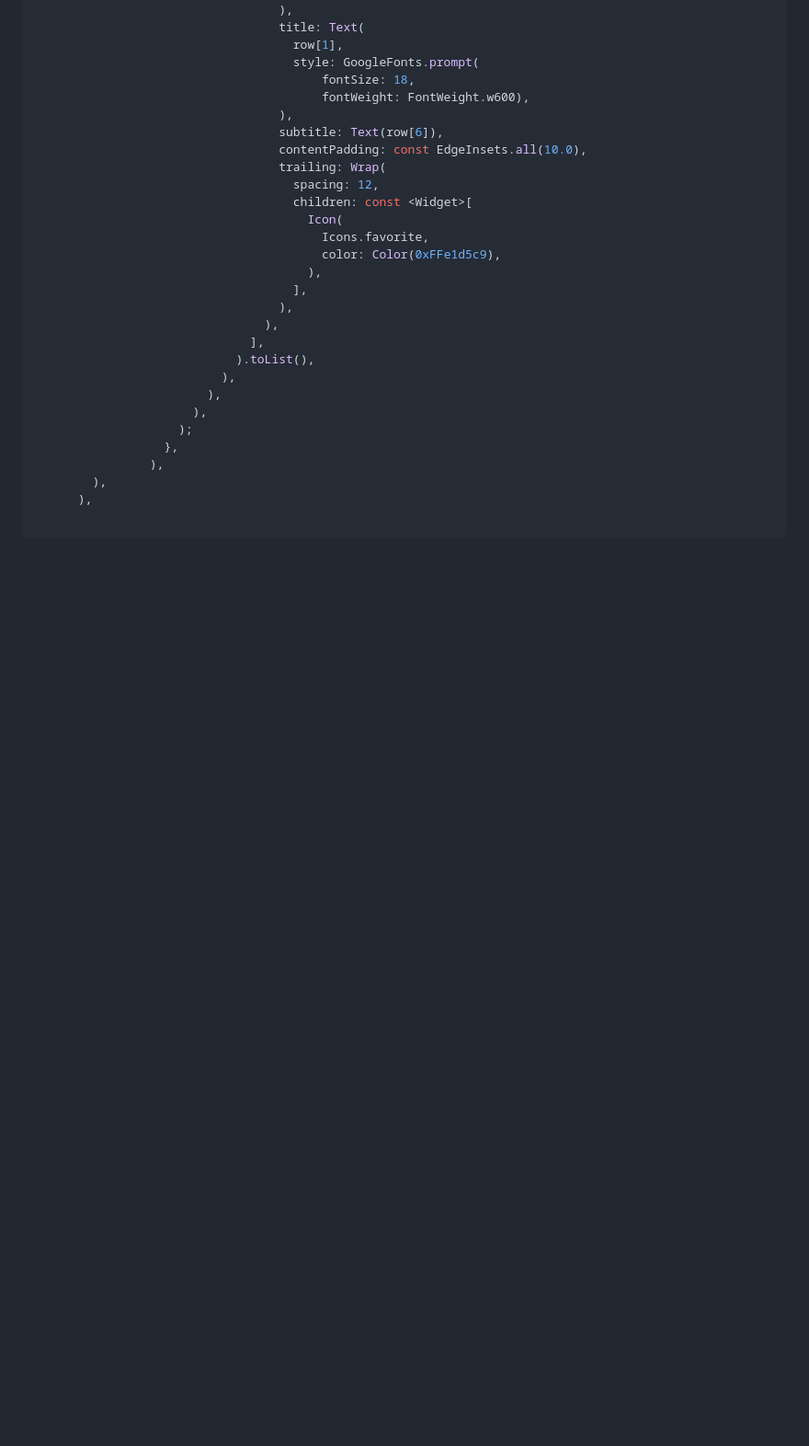
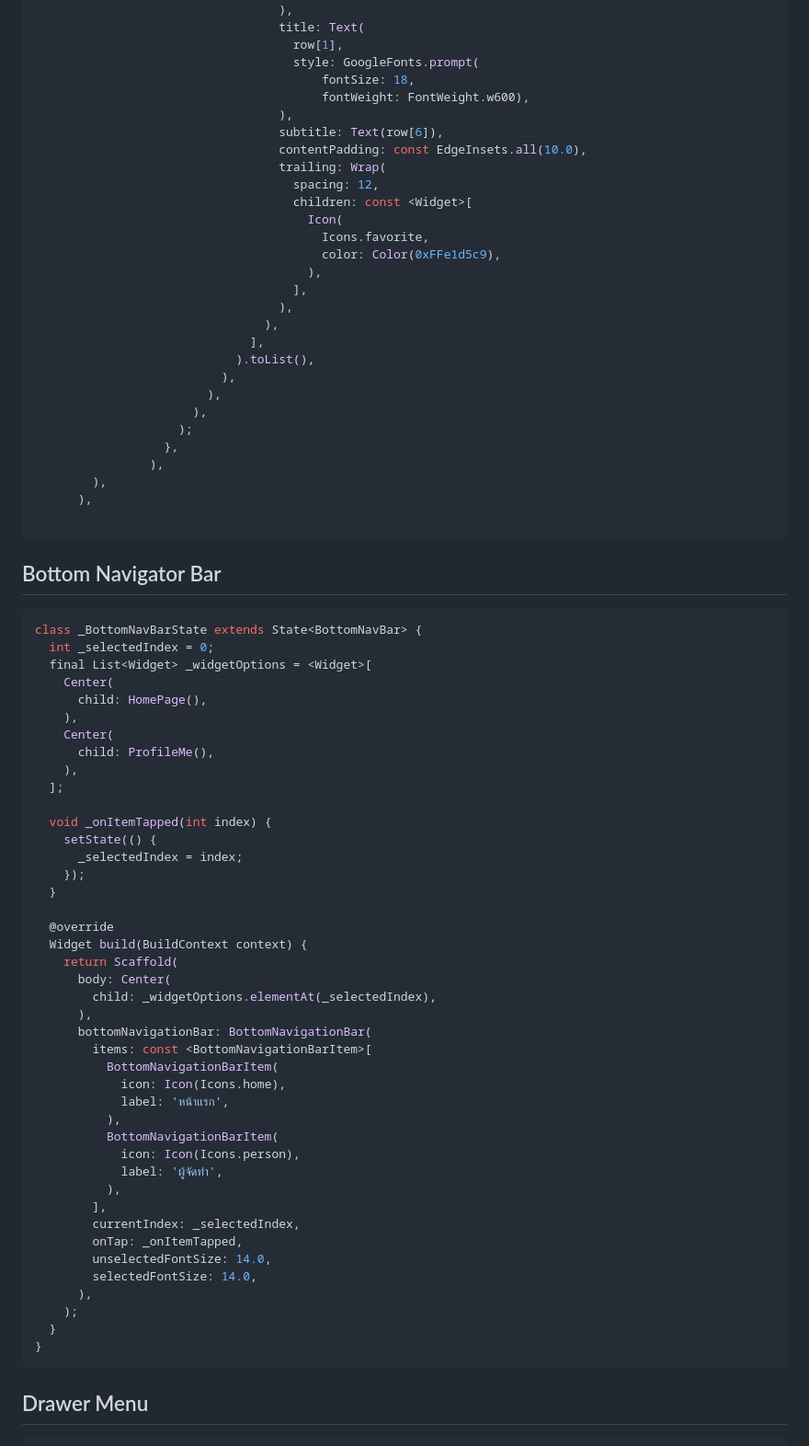
Before and after one commit to tOnzm/final_exam2-2565, a Markdown page: README.md, the part around one of its changes. Shown at 92% size. GitHub-like rendering; blank space fills up the shorter version.

````diff
--- a/README.md
+++ b/README.md
@@ -102,3 +102,51 @@ body: Center(
       ),
 
 ```
+## Bottom Navigator Bar
+
+```dart
+class _BottomNavBarState extends State<BottomNavBar> {
+  int _selectedIndex = 0;
+  final List<Widget> _widgetOptions = <Widget>[
+    Center(
+      child: HomePage(),
+    ),
+    Center(
+      child: ProfileMe(),
+    ),
+  ];
+
+  void _onItemTapped(int index) {
+    setState(() {
+      _selectedIndex = index;
+    });
+  }
+
+  @override
+  Widget build(BuildContext context) {
+    return Scaffold(
+      body: Center(
+        child: _widgetOptions.elementAt(_selectedIndex),
+      ),
+      bottomNavigationBar: BottomNavigationBar(
+        items: const <BottomNavigationBarItem>[
+          BottomNavigationBarItem(
+            icon: Icon(Icons.home),
+            label: 'หน้าแรก',
+          ),
+          BottomNavigationBarItem(
+            icon: Icon(Icons.person),
+            label: 'ผู้จัดทำ',
+          ),
+        ],
+        currentIndex: _selectedIndex,
+        onTap: _onItemTapped,
+        unselectedFontSize: 14.0,
+        selectedFontSize: 14.0,
+      ),
+    );
+  }
+}
+```
+## Drawer Menu
+
````
Also changed, not shown: other parts of README.md (+68 -0 lines).
